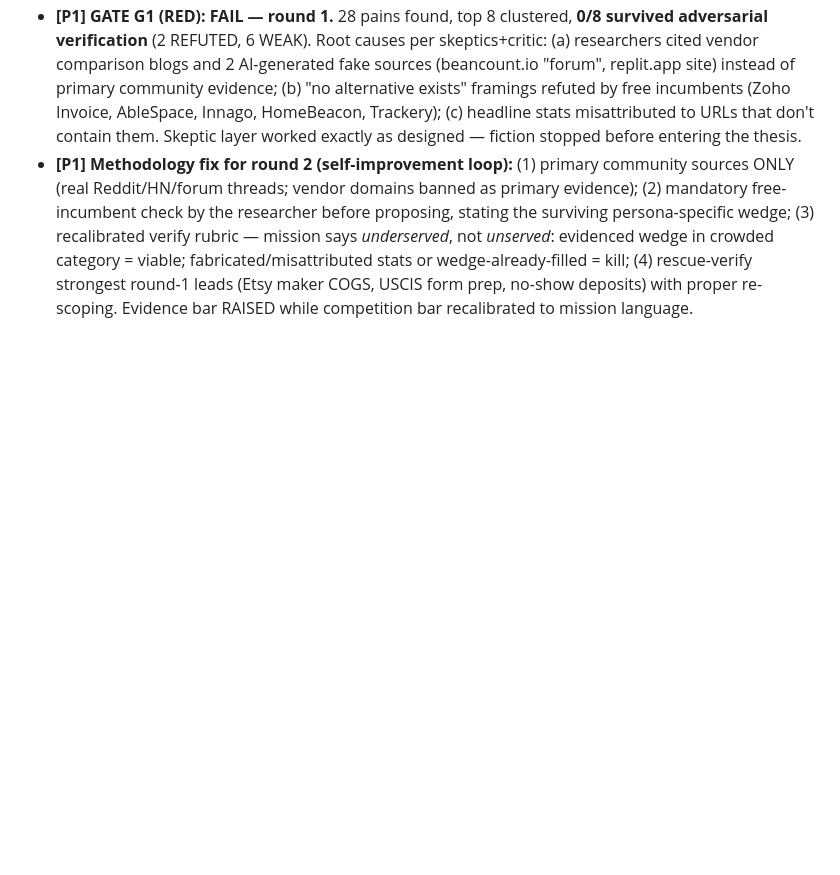
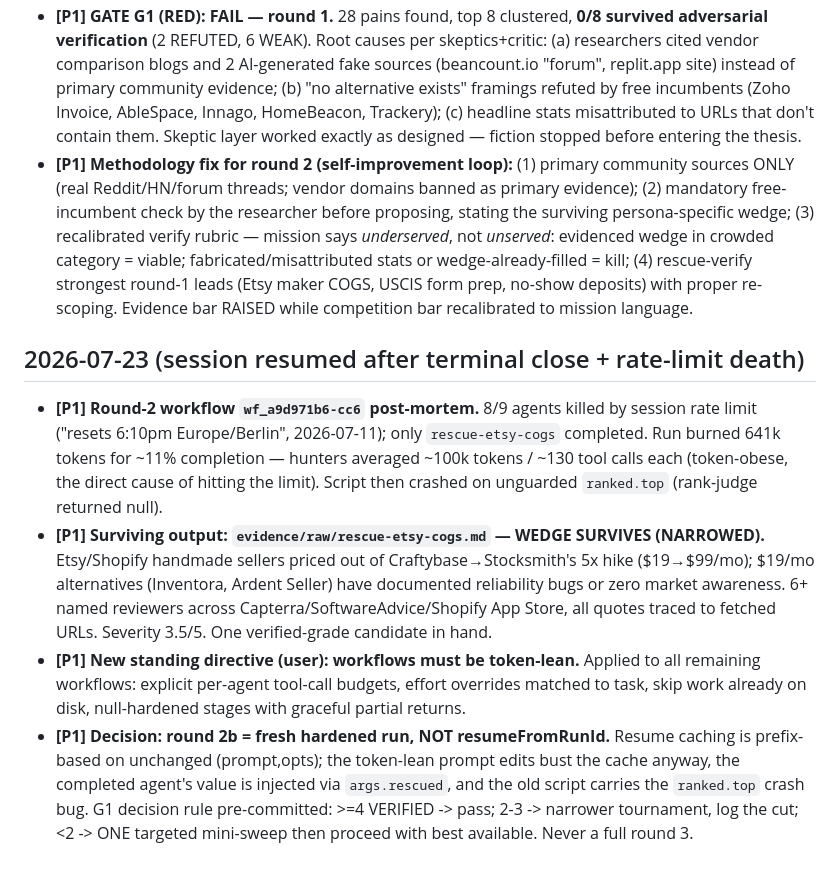
Before and after one commit to sdamianiw/company-builder-experiment, a Markdown page: run-1/BUILD-LOG.md, the part around the change. GitHub-like rendering; blank space fills up the shorter version.

Commit message:
P1 recovery: rate-limit post-mortem, rescue-etsy-cogs evidence (wedge survives), token-lean directive
Co-Authored-By: Claude Fable 5 <noreply@anthropic.com>
Claude-Session: https://claude.ai/code/session_015SUm3fCzAkxrx6WKwsjzEs

```diff
--- a/run-1/BUILD-LOG.md
+++ b/run-1/BUILD-LOG.md
@@ -14,3 +14,10 @@ Running log of decisions, self-answered questions, gate results, and cuts. Newes
 - **[P0.2] Video pipeline proven end-to-end** (`tools/render-video.mjs` window.seek(t) frame stepping → `tools/tts.ps1` Zira wav → `tools/encode-video.mjs` h264+aac mp4 → frame re-extracted and visually verified: t=0.50s frame showed exactly t=0.50s). Fixed en route: tts.ps1 relative-path bug; encode-video.mjs stray probe call. P5 risk retired.
 - **[P1] GATE G1 (RED): FAIL — round 1.** 28 pains found, top 8 clustered, **0/8 survived adversarial verification** (2 REFUTED, 6 WEAK). Root causes per skeptics+critic: (a) researchers cited vendor comparison blogs and 2 AI-generated fake sources (beancount.io "forum", replit.app site) instead of primary community evidence; (b) "no alternative exists" framings refuted by free incumbents (Zoho Invoice, AbleSpace, Innago, HomeBeacon, Trackery); (c) headline stats misattributed to URLs that don't contain them. Skeptic layer worked exactly as designed — fiction stopped before entering the thesis.
 - **[P1] Methodology fix for round 2 (self-improvement loop):** (1) primary community sources ONLY (real Reddit/HN/forum threads; vendor domains banned as primary evidence); (2) mandatory free-incumbent check by the researcher before proposing, stating the surviving persona-specific wedge; (3) recalibrated verify rubric — mission says *underserved*, not *unserved*: evidenced wedge in crowded category = viable; fabricated/misattributed stats or wedge-already-filled = kill; (4) rescue-verify strongest round-1 leads (Etsy maker COGS, USCIS form prep, no-show deposits) with proper re-scoping. Evidence bar RAISED while competition bar recalibrated to mission language.
+
+## 2026-07-23 (session resumed after terminal close + rate-limit death)
+
+- **[P1] Round-2 workflow `wf_a9d971b6-cc6` post-mortem.** 8/9 agents killed by session rate limit ("resets 6:10pm Europe/Berlin", 2026-07-11); only `rescue-etsy-cogs` completed. Run burned 641k tokens for ~11% completion — hunters averaged ~100k tokens / ~130 tool calls each (token-obese, the direct cause of hitting the limit). Script then crashed on unguarded `ranked.top` (rank-judge returned null).
+- **[P1] Surviving output: `evidence/raw/rescue-etsy-cogs.md` — WEDGE SURVIVES (NARROWED).** Etsy/Shopify handmade sellers priced out of Craftybase→Stocksmith's 5x hike ($19→$99/mo); $19/mo alternatives (Inventora, Ardent Seller) have documented reliability bugs or zero market awareness. 6+ named reviewers across Capterra/SoftwareAdvice/Shopify App Store, all quotes traced to fetched URLs. Severity 3.5/5. One verified-grade candidate in hand.
+- **[P1] New standing directive (user): workflows must be token-lean.** Applied to all remaining workflows: explicit per-agent tool-call budgets, effort overrides matched to task, skip work already on disk, null-hardened stages with graceful partial returns.
+- **[P1] Decision: round 2b = fresh hardened run, NOT resumeFromRunId.** Resume caching is prefix-based on unchanged (prompt,opts); the token-lean prompt edits bust the cache anyway, the completed agent's value is injected via `args.rescued`, and the old script carries the `ranked.top` crash bug. G1 decision rule pre-committed: >=4 VERIFIED -> pass; 2-3 -> narrower tournament, log the cut; <2 -> ONE targeted mini-sweep then proceed with best available. Never a full round 3.
```
Also changed, not shown: 1 other file.
